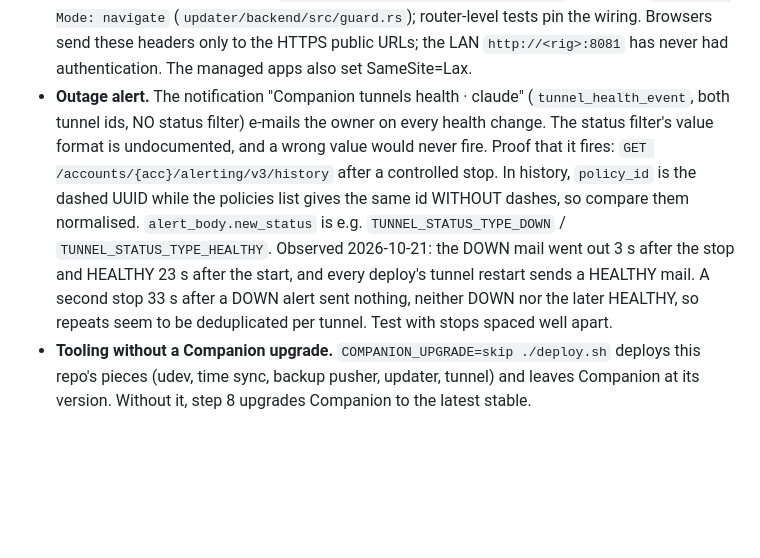
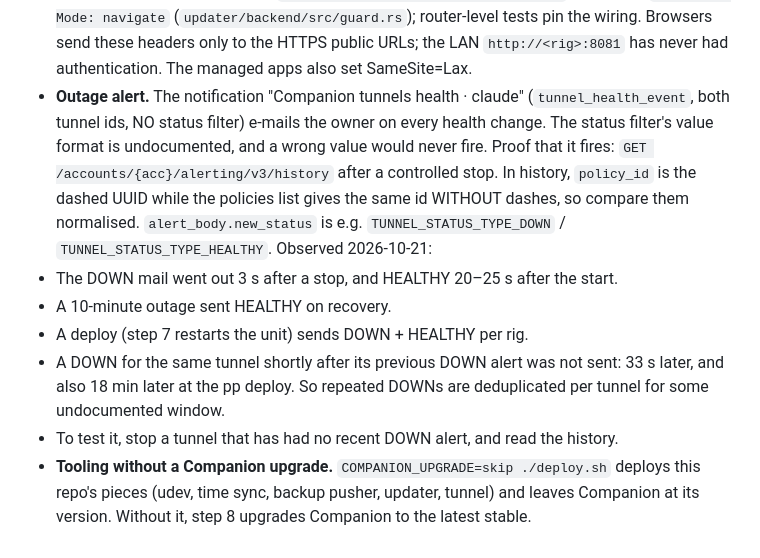
Before and after one commit to zbynekdrlik/companion-updater, a Markdown page: .claude/rules/updater.md, the part around the change. Drawn GitHub-style; blank space fills up the shorter version.

Commit message:
Docs: correct the observed tunnel-alert behaviour
Recovery after a 10-minute outage did send HEALTHY; only a repeated DOWN
for the same tunnel is deduplicated. A deploy sends DOWN + HEALTHY.

Refs #26

Co-Authored-By: Claude Opus 5.5 (1M context) <noreply@anthropic.com>

```diff
--- a/.claude/rules/updater.md
+++ b/.claude/rules/updater.md
@@ -106,5 +106,10 @@ The NTP server comes from DHCP:
   - or the public URL does not answer `302` to `newlevelchurch.cloudflareaccess.com`.
   A `200` (public without login) stops the tunnel at once.
 - **Updater dashboard CSRF.** `GET /api/update/stream` stops and upgrades Companion. A link on another site, or one opened from mail or chat, would otherwise ride the owner's Access cookie. So the updater answers 403 to `Sec-Fetch-Site: cross-site|same-site` and to any `Sec-Fetch-Mode: navigate` (`updater/backend/src/guard.rs`); router-level tests pin the wiring. Browsers send these headers only to the HTTPS public URLs; the LAN `http://<rig>:8081` has never had authentication. The managed apps also set SameSite=Lax.
-- **Outage alert.** The notification "Companion tunnels health · claude" (`tunnel_health_event`, both tunnel ids, NO status filter) e-mails the owner on every health change. The status filter's value format is undocumented, and a wrong value would never fire. Proof that it fires: `GET /accounts/{acc}/alerting/v3/history` after a controlled stop. In history, `policy_id` is the dashed UUID while the policies list gives the same id WITHOUT dashes, so compare them normalised. `alert_body.new_status` is e.g. `TUNNEL_STATUS_TYPE_DOWN` / `TUNNEL_STATUS_TYPE_HEALTHY`. Observed 2026-10-21: the DOWN mail went out 3 s after the stop and HEALTHY 23 s after the start, and every deploy's tunnel restart sends a HEALTHY mail. A second stop 33 s after a DOWN alert sent nothing, neither DOWN nor the later HEALTHY, so repeats seem to be deduplicated per tunnel. Test with stops spaced well apart.
+- **Outage alert.** The notification "Companion tunnels health · claude" (`tunnel_health_event`, both tunnel ids, NO status filter) e-mails the owner on every health change. The status filter's value format is undocumented, and a wrong value would never fire. Proof that it fires: `GET /accounts/{acc}/alerting/v3/history` after a controlled stop. In history, `policy_id` is the dashed UUID while the policies list gives the same id WITHOUT dashes, so compare them normalised. `alert_body.new_status` is e.g. `TUNNEL_STATUS_TYPE_DOWN` / `TUNNEL_STATUS_TYPE_HEALTHY`. Observed 2026-10-21:
+- The DOWN mail went out 3 s after a stop, and HEALTHY 20–25 s after the start.
+- A 10-minute outage sent HEALTHY on recovery.
+- A deploy (step 7 restarts the unit) sends DOWN + HEALTHY per rig.
+- A DOWN for the same tunnel shortly after its previous DOWN alert was not sent: 33 s later, and also 18 min later at the pp deploy. So repeated DOWNs are deduplicated per tunnel for some undocumented window.
+- To test it, stop a tunnel that has had no recent DOWN alert, and read the history.
 - **Tooling without a Companion upgrade.** `COMPANION_UPGRADE=skip ./deploy.sh` deploys this repo's pieces (udev, time sync, backup pusher, updater, tunnel) and leaves Companion at its version. Without it, step 8 upgrades Companion to the latest stable.
```
